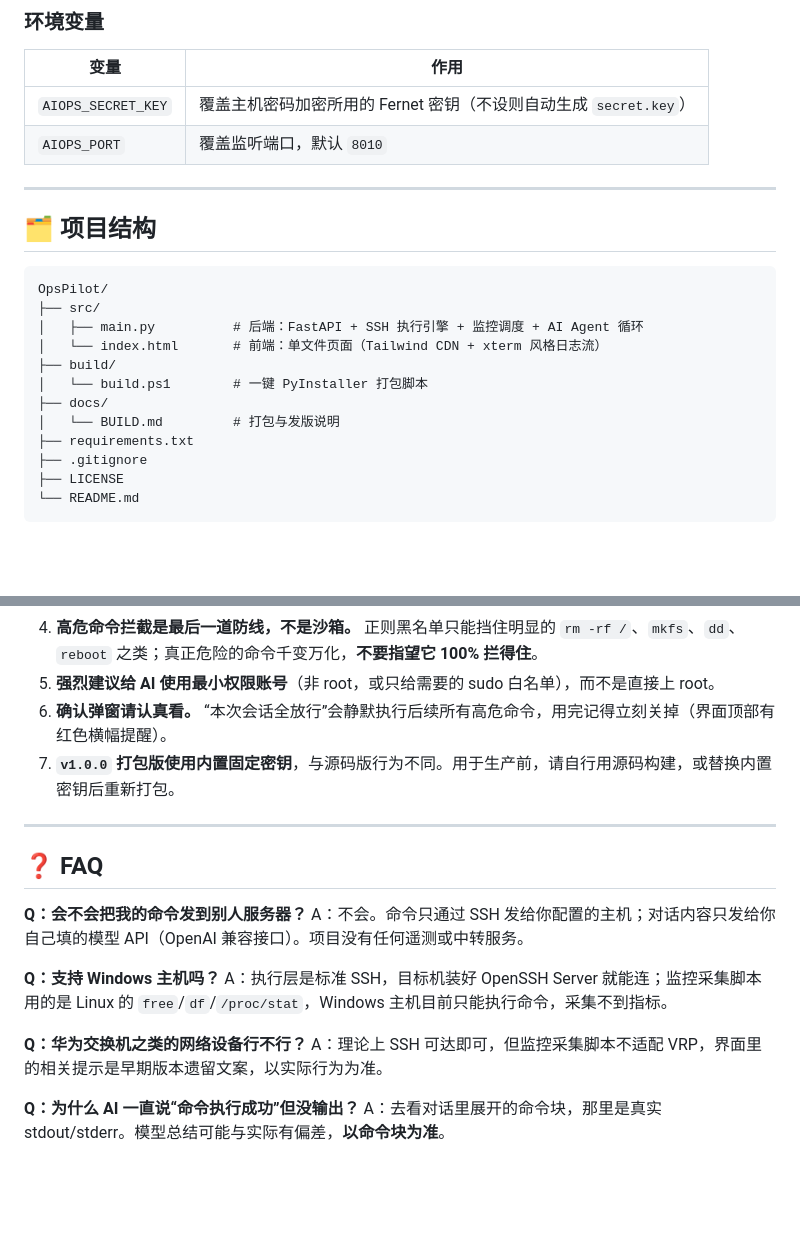
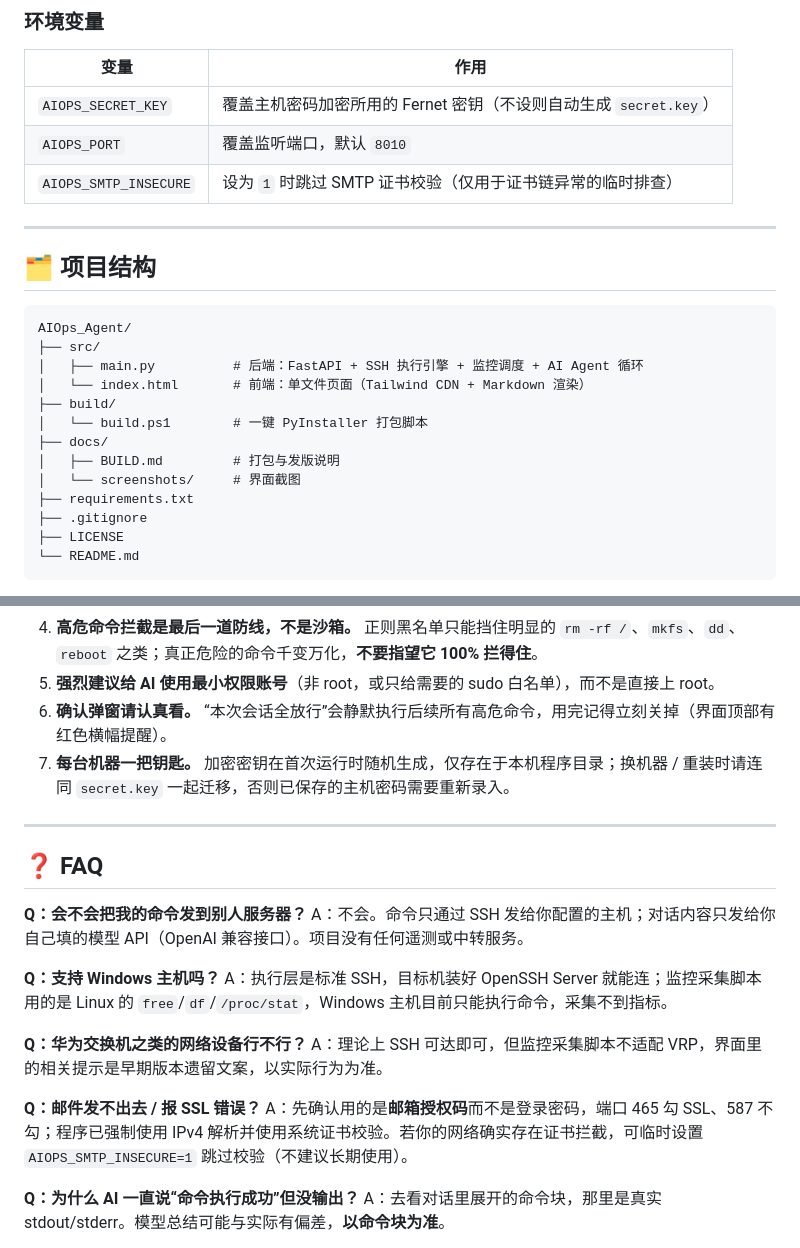
Before and after one commit to AAAAAPang/AIOps_Agent, a Markdown page: README.md, 2 parts joined by grey strips. GitHub-like rendering; blank space fills up the shorter version.

````diff
--- a/README.md
+++ b/README.md
@@ -126,20 +150,22 @@ python src/main.py
 | --- | --- |
 | `AIOPS_SECRET_KEY` | 覆盖主机密码加密所用的 Fernet 密钥（不设则自动生成 `secret.key`） |
 | `AIOPS_PORT` | 覆盖监听端口，默认 `8010` |
+| `AIOPS_SMTP_INSECURE` | 设为 `1` 时跳过 SMTP 证书校验（仅用于证书链异常的临时排查） |
 
 ---
 
 ## 🗂 项目结构
 
 ```
-OpsPilot/
+AIOps_Agent/
 ├── src/
 │   ├── main.py          # 后端：FastAPI + SSH 执行引擎 + 监控调度 + AI Agent 循环
-│   └── index.html       # 前端：单文件页面（Tailwind CDN + xterm 风格日志流）
+│   └── index.html       # 前端：单文件页面（Tailwind CDN + Markdown 渲染）
 ├── build/
 │   └── build.ps1        # 一键 PyInstaller 打包脚本
 ├── docs/
-│   └── BUILD.md         # 打包与发版说明
+│   ├── BUILD.md         # 打包与发版说明
+│   └── screenshots/     # 界面截图
 ├── requirements.txt
 ├── .gitignore
 ├── LICENSE
@@ -186,7 +212,7 @@ AI 的一次任务大致是这样的闭环：
 4. **高危命令拦截是最后一道防线，不是沙箱。** 正则黑名单只能挡住明显的 `rm -rf /`、`mkfs`、`dd`、`reboot` 之类；真正危险的命令千变万化，**不要指望它 100% 拦得住**。
 5. **强烈建议给 AI 使用最小权限账号**（非 root，或只给需要的 sudo 白名单），而不是直接上 root。
 6. **确认弹窗请认真看。** “本次会话全放行”会静默执行后续所有高危命令，用完记得立刻关掉（界面顶部有红色横幅提醒）。
-7. **`v1.0.0` 打包版使用内置固定密钥**，与源码版行为不同。用于生产前，请自行用源码构建，或替换内置密钥后重新打包。
+7. **每台机器一把钥匙。** 加密密钥在首次运行时随机生成，仅存在于本机程序目录；换机器 / 重装时请连同 `secret.key` 一起迁移，否则已保存的主机密码需要重新录入。
 
 ---
 
@@ -200,6 +226,9 @@ A：执行层是标准 SSH，目标机装好 OpenSSH Server 就能连；监控
 
 **Q：华为交换机之类的网络设备行不行？**
 A：理论上 SSH 可达即可，但监控采集脚本不适配 VRP，界面里的相关提示是早期版本遗留文案，以实际行为为准。
+
+**Q：邮件发不出去 / 报 SSL 错误？**
+A：先确认用的是**邮箱授权码**而不是登录密码，端口 465 勾 SSL、587 不勾；程序已强制使用 IPv4 解析并使用系统证书校验。若你的网络确实存在证书拦截，可临时设置 `AIOPS_SMTP_INSECURE=1` 跳过校验（不建议长期使用）。
 
 **Q：为什么 AI 一直说“命令执行成功”但没输出？**
 A：去看对话里展开的命令块，那里是真实 stdout/stderr。模型总结可能与实际有偏差，**以命令块为准**。
````
Also changed, not shown: other parts of README.md (+31 -7 lines), docs/screenshots/chat-disk-analysis.png (added), docs/screenshots/dangerous-command-confirm.png (added), docs/screenshots/email-alert.png (added), docs/screenshots/monitor-dashboard.png (added), docs/screenshots/ui-overview.png (added), 4 other files.
